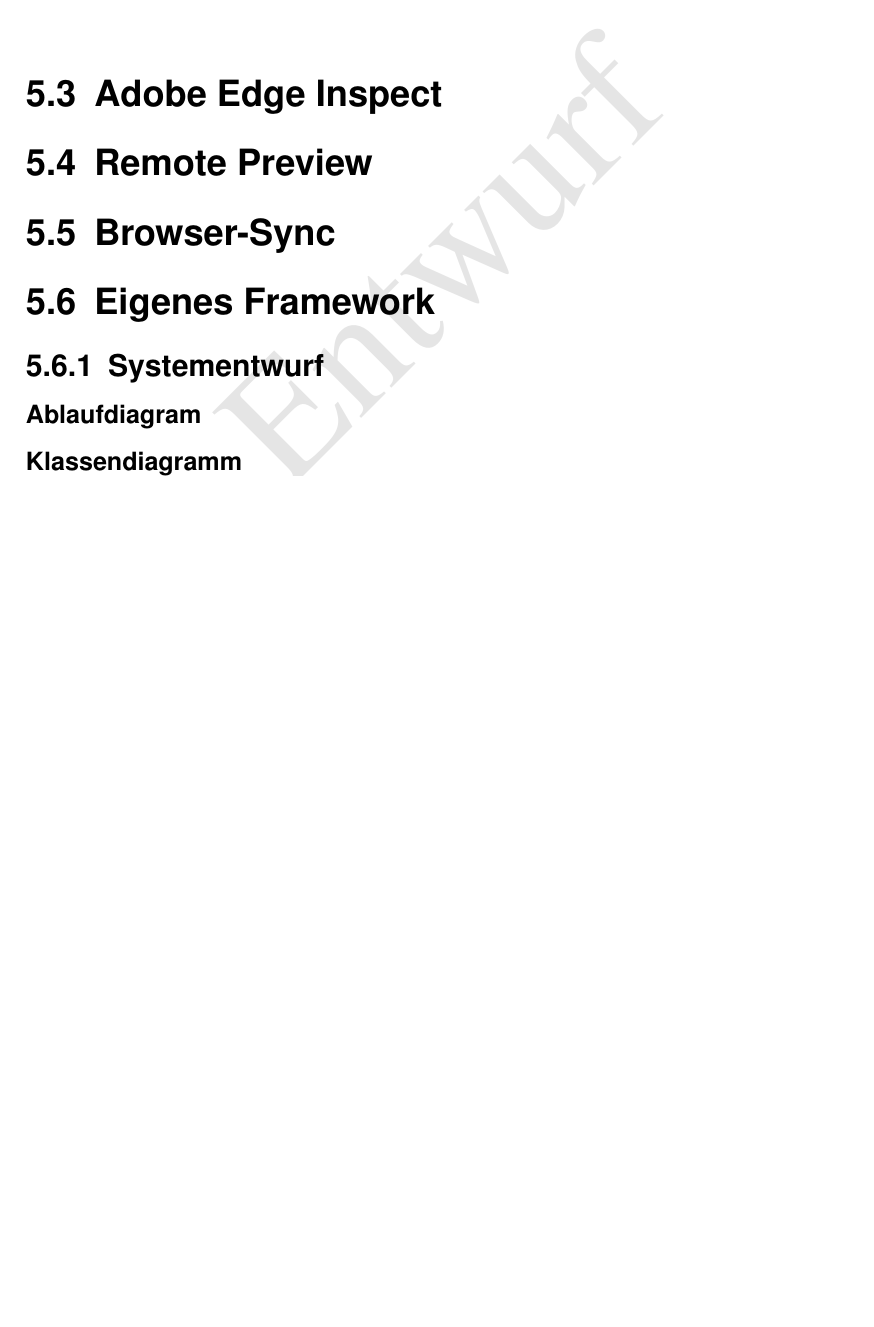
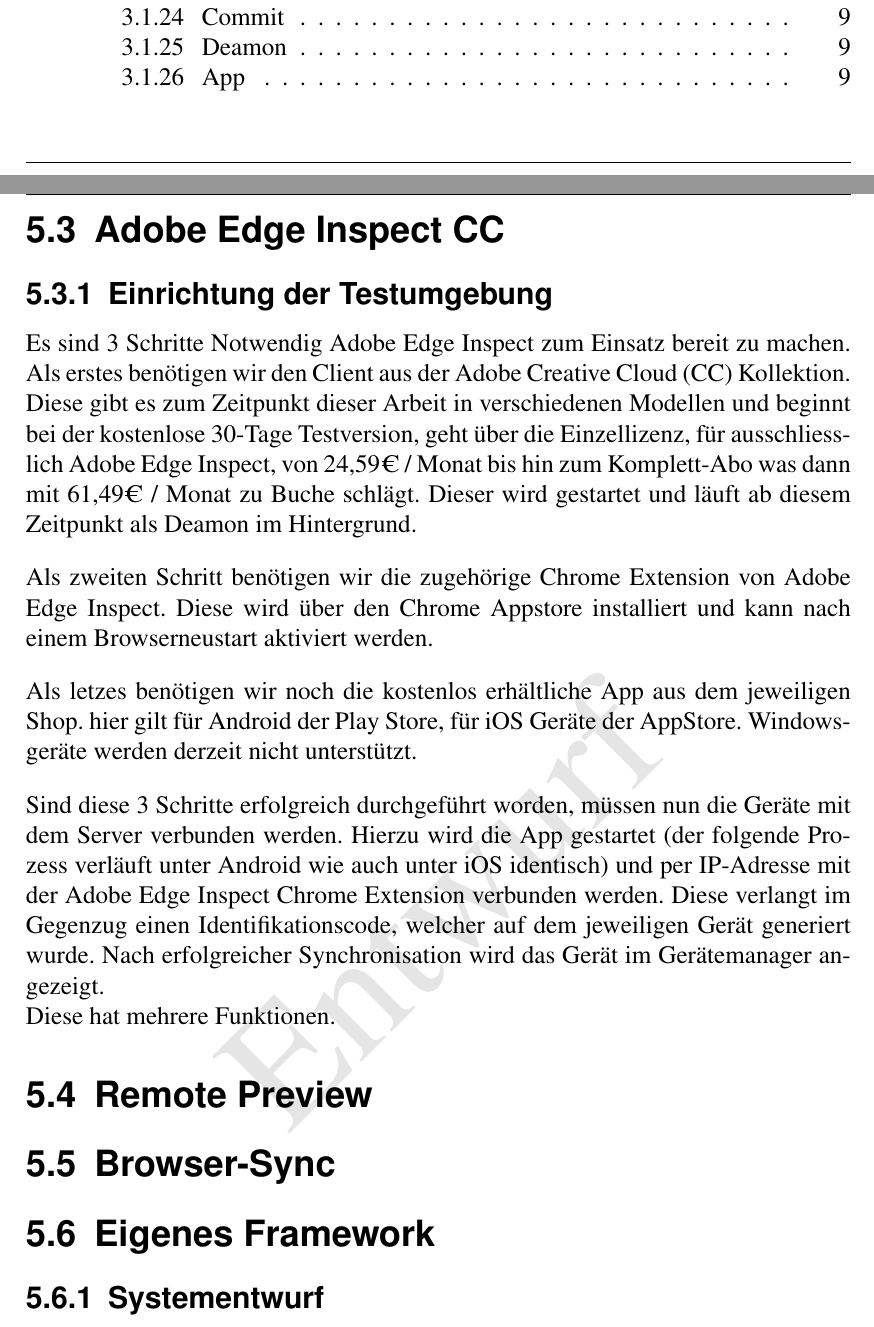
Before and after one commit to SodY2/s744818, a LaTeX thesis (Abschlussarbeit_s744818_ss2014.tex): part of page 28 of 30 before the commit and two parts of pages 5 and 30 of 32 after it, the two joined at a grey line, cut at the place of the change, the shorter picture padded with empty space. The pictures show the PDF file Abschlussarbeit_s744818_ss2014.pdf that the author committed with the source.

Commit message:
Adobe Edge Inspect, Evaluationsschluessel

```diff
--- a/Abschlussarbeit_s744818_ss2014.tex
+++ b/Abschlussarbeit_s744818_ss2014.tex
@@ -381,8 +381,18 @@
 		\subsection{Tabellarische Evaluation}
 			\met{Gewichtungstabelle Evaluation von Ghostlab}{10}{8}{7}{3}{0}{10}{9}
 
-	\section{\mi{Adobe Edge Inspect}}
-		\subsection{}
+	\pagebreak
+	\section{\mi{Adobe Edge Inspect} CC }
+		\subsection {Einrichtung der Testumgebung}
+		Es sind 3 Schritte Notwendig Adobe Edge Inspect zum Einsatz bereit zu machen. Als erstes benötigen wir den Client aus 		der Adobe Creative Cloud (CC) Kollektion. Diese gibt es zum Zeitpunkt dieser Arbeit in verschiedenen Modellen und 			beginnt bei der kostenlose 30-Tage Testversion, geht über die Einzellizenz, für ausschliesslich Adobe Edge Inspect, von 			24,59€ / Monat bis hin zum Komplett-Abo was dann mit 61,49€ / Monat zu Buche schlägt. Dieser wird gestartet und läuft 		ab diesem Zeitpunkt als Deamon im Hintergrund.
+
+		\\Als zweiten Schritt benötigen wir die zugehörige Chrome Extension von Adobe Edge Inspect. Diese wird über den Chrome 		Appstore installiert und kann nach einem Browserneustart aktiviert werden.
+
+		\\Als letzes benötigen wir noch die kostenlos erhältliche App aus dem jeweiligen Shop. hier gilt für Android der Play Store, 		für iOS Geräte der AppStore. Windowsgeräte werden derzeit nicht unterstützt.
+
+		\\Sind diese 3 Schritte erfolgreich durchgeführt worden, müssen nun die Geräte mit dem Server verbunden werden. Hierzu 		wird die App gestartet (der folgende Prozess verläuft unter Android wie auch unter iOS identisch) und per IP-Adresse mit 			der Adobe Edge Inspect Chrome Extension verbunden werden. Diese verlangt im Gegenzug einen Identifikationscode, 			welcher auf dem jeweiligen Gerät generiert wurde. Nach erfolgreicher Synchronisation wird das Gerät im Gerätemanager 		angezeigt.
+
+		Diese hat mehrere Funktionen.
 
 	\section{\mi{Remote Preview}}
 	\section{\mi{Browser-Sync}}
```
Also changed, not shown: tex/begriffserklaerung.tex (+2 -0 lines), Abschlussarbeit_s744818_ss2014.pdf, Abschlussarbeit_s744818_ss2014.tex (2 more changed lines), 8 other files.
